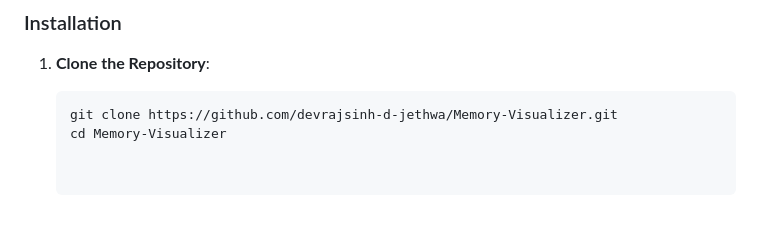
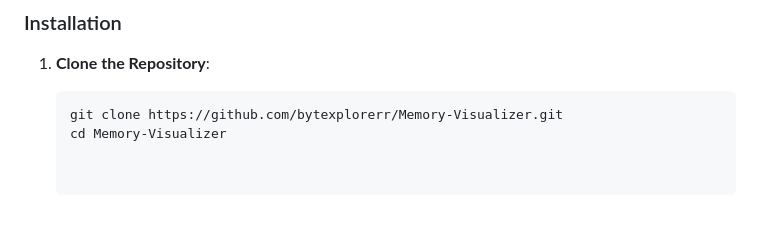
Before and after one commit to bytexplorerr/Memory-Visualizer, a Markdown page: README.md, the part around the change. Rendered like a GitHub page.

````diff
--- a/README.md
+++ b/README.md
@@ -65,5 +65,5 @@ Before running this project, make sure you have the following installed:
 1. **Clone the Repository**:
 
    ```bash
-   git clone https://github.com/devrajsinh-d-jethwa/Memory-Visualizer.git
+   git clone https://github.com/bytexplorerr/Memory-Visualizer.git
    cd Memory-Visualizer
````
